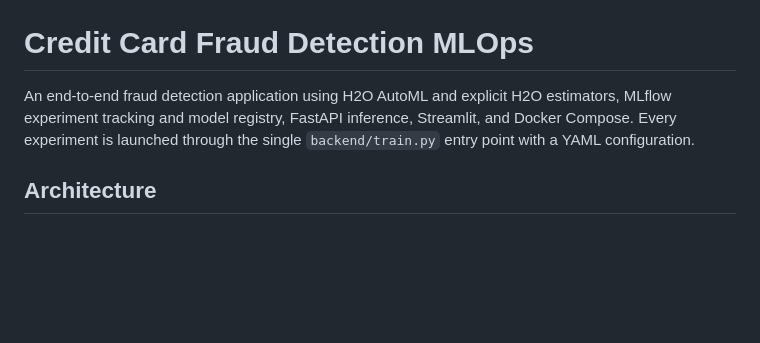
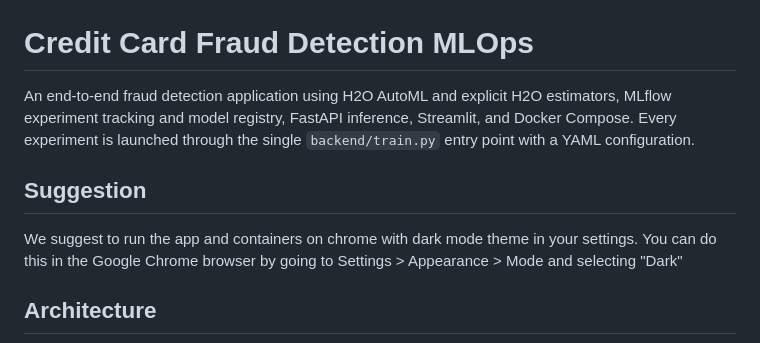
Before and after one commit to AIQwerty-practice/AIDev_CC_Fraud_MLOPS, a Markdown page: README.md, the part around the change. Rendered like a GitHub page; blank space fills up the shorter version.

Commit message:
Update README.md
suggestion dark mode chrome settings

````diff
--- a/README.md
+++ b/README.md
@@ -5,6 +5,9 @@ estimators, MLflow experiment tracking and model registry, FastAPI inference,
 Streamlit, and Docker Compose. Every experiment is launched through the single
 `backend/train.py` entry point with a YAML configuration.
 
+## Suggestion
+We suggest to run the app and containers on chrome with dark mode theme in your settings.
+You can do this in the Google Chrome browser by going to Settings > Appearance > Mode and selecting "Dark"
 ## Architecture
 
 ```mermaid
````
